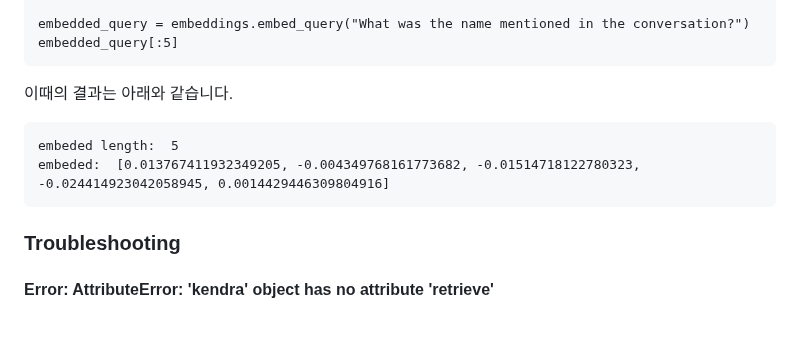
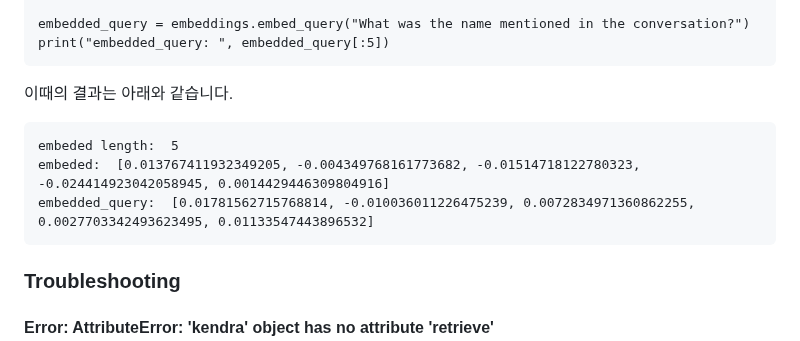
Before and after one commit to kyopark2014/korean-chatbot-using-varco-llm-and-opensearch, a Markdown page: README.md, the part around the change. Drawn GitHub-style; blank space fills up the shorter version.

````diff
--- a/README.md
+++ b/README.md
@@ -271,7 +271,7 @@ print('embeded length: ', len(embeded))
 print('embeded: ', embeded[0][:5])
 
 embedded_query = embeddings.embed_query("What was the name mentioned in the conversation?")
-embedded_query[:5]
+print("embedded_query: ", embedded_query[:5])
 ```
 
 이때의 결과는 아래와 같습니다.
@@ -279,6 +279,7 @@ embedded_query[:5]
 ```text
 embeded length:  5
 embeded:  [0.013767411932349205, -0.004349768161773682, -0.01514718122780323, -0.024414923042058945, 0.0014429446309804916]
+embedded_query:  [0.01781562715768814, -0.010036011226475239, 0.0072834971360862255, 0.0027703342493623495, 0.01133547443896532]
 ```
 
 ### Troubleshooting
````
